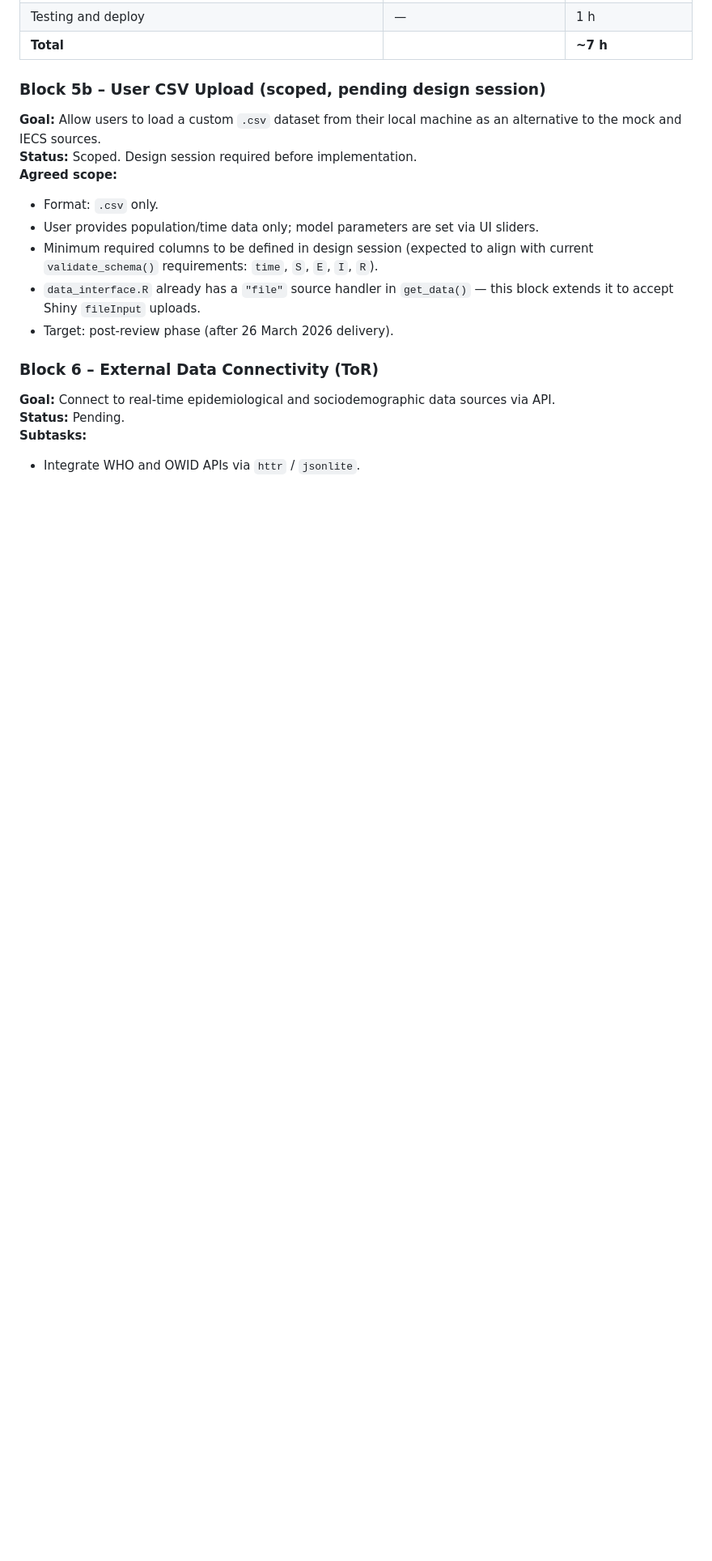
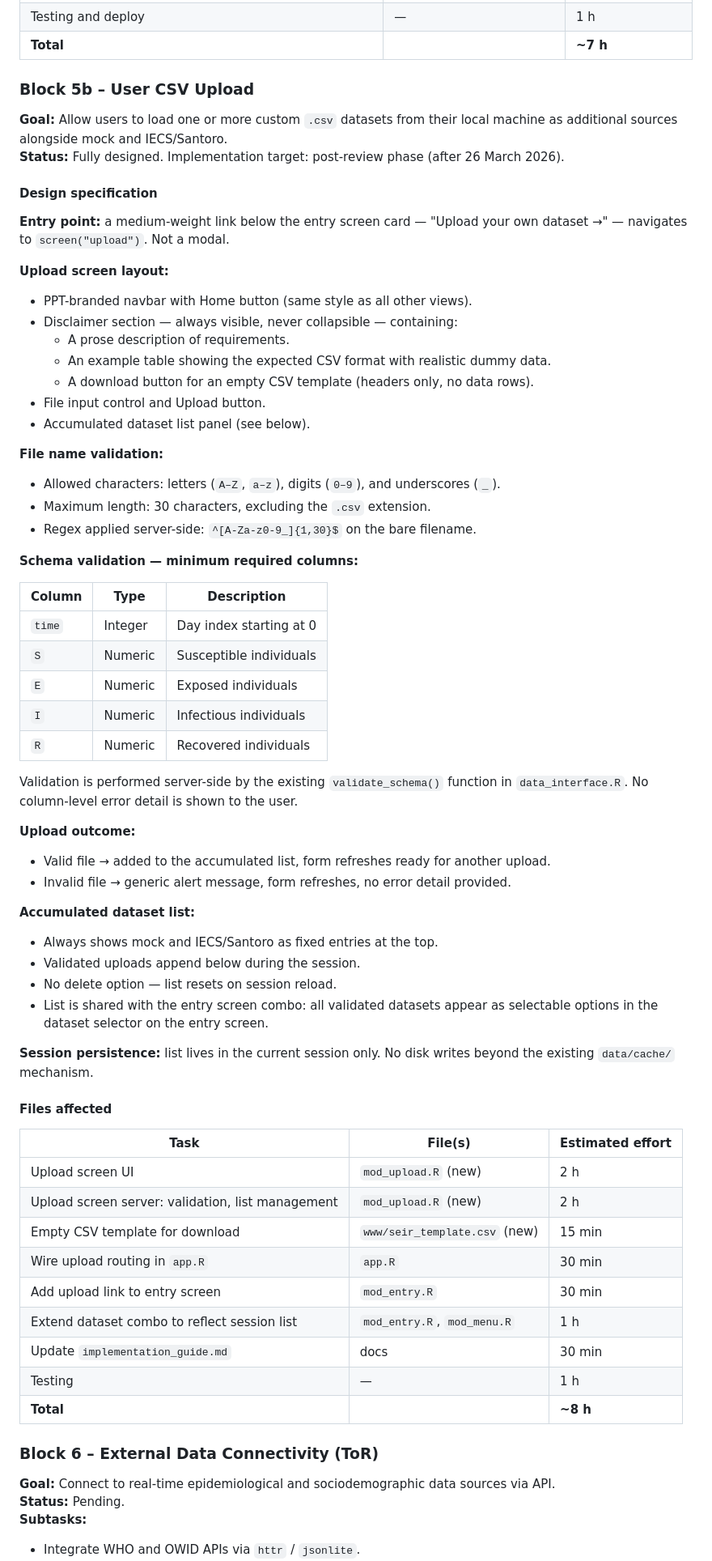
Before and after one commit to XtnPaez/bowie, a Markdown page: roadmap.md, the part around the change. Shown at 81% size. Rendered like a GitHub page; blank space fills up the shorter version.

Commit message:
docs: finalise Block 5 design spec and Block 5b CSV upload full design in roadmap

```diff
--- a/roadmap.md
+++ b/roadmap.md
@@ -162,18 +162,70 @@ without re-running the ODE solver.
 | Testing and deploy | — | 1 h |
 | **Total** | | **~7 h** |
 
-### Block 5b – User CSV Upload (scoped, pending design session)
-**Goal:** Allow users to load a custom `.csv` dataset from their local machine as an
-alternative to the mock and IECS sources.
-**Status:** Scoped. Design session required before implementation.
-**Agreed scope:**
-- Format: `.csv` only.
-- User provides population/time data only; model parameters are set via UI sliders.
-- Minimum required columns to be defined in design session (expected to align with
-  current `validate_schema()` requirements: `time`, `S`, `E`, `I`, `R`).
-- `data_interface.R` already has a `"file"` source handler in `get_data()` — this
-  block extends it to accept Shiny `fileInput` uploads.
-- Target: post-review phase (after 26 March 2026 delivery).
+### Block 5b – User CSV Upload
+**Goal:** Allow users to load one or more custom `.csv` datasets from their local machine
+as additional sources alongside mock and IECS/Santoro.
+**Status:** Fully designed. Implementation target: post-review phase (after 26 March 2026).
+
+#### Design specification
+
+**Entry point:** a medium-weight link below the entry screen card —
+"Upload your own dataset →" — navigates to `screen("upload")`. Not a modal.
+
+**Upload screen layout:**
+- PPT-branded navbar with Home button (same style as all other views).
+- Disclaimer section — always visible, never collapsible — containing:
+  - A prose description of requirements.
+  - An example table showing the expected CSV format with realistic dummy data.
+  - A download button for an empty CSV template (headers only, no data rows).
+- File input control and Upload button.
+- Accumulated dataset list panel (see below).
+
+**File name validation:**
+- Allowed characters: letters (`A–Z`, `a–z`), digits (`0–9`), and underscores (`_`).
+- Maximum length: 30 characters, excluding the `.csv` extension.
+- Regex applied server-side: `^[A-Za-z0-9_]{1,30}$` on the bare filename.
+
+**Schema validation — minimum required columns:**
+
+| Column | Type | Description |
+|--------|------|-------------|
+| `time` | Integer | Day index starting at 0 |
+| `S` | Numeric | Susceptible individuals |
+| `E` | Numeric | Exposed individuals |
+| `I` | Numeric | Infectious individuals |
+| `R` | Numeric | Recovered individuals |
+
+Validation is performed server-side by the existing `validate_schema()` function
+in `data_interface.R`. No column-level error detail is shown to the user.
+
+**Upload outcome:**
+- Valid file → added to the accumulated list, form refreshes ready for another upload.
+- Invalid file → generic alert message, form refreshes, no error detail provided.
+
+**Accumulated dataset list:**
+- Always shows mock and IECS/Santoro as fixed entries at the top.
+- Validated uploads append below during the session.
+- No delete option — list resets on session reload.
+- List is shared with the entry screen combo: all validated datasets appear as
+  selectable options in the dataset selector on the entry screen.
+
+**Session persistence:** list lives in the current session only. No disk writes beyond
+the existing `data/cache/` mechanism.
+
+#### Files affected
+
+| Task | File(s) | Estimated effort |
+|------|---------|-----------------|
+| Upload screen UI | `mod_upload.R` (new) | 2 h |
+| Upload screen server: validation, list management | `mod_upload.R` (new) | 2 h |
+| Empty CSV template for download | `www/seir_template.csv` (new) | 15 min |
+| Wire upload routing in `app.R` | `app.R` | 30 min |
+| Add upload link to entry screen | `mod_entry.R` | 30 min |
+| Extend dataset combo to reflect session list | `mod_entry.R`, `mod_menu.R` | 1 h |
+| Update `implementation_guide.md` | docs | 30 min |
+| Testing | — | 1 h |
+| **Total** | | **~8 h** |
 
 ### Block 6 – External Data Connectivity (ToR)
 **Goal:** Connect to real-time epidemiological and sociodemographic data sources via API.
```
